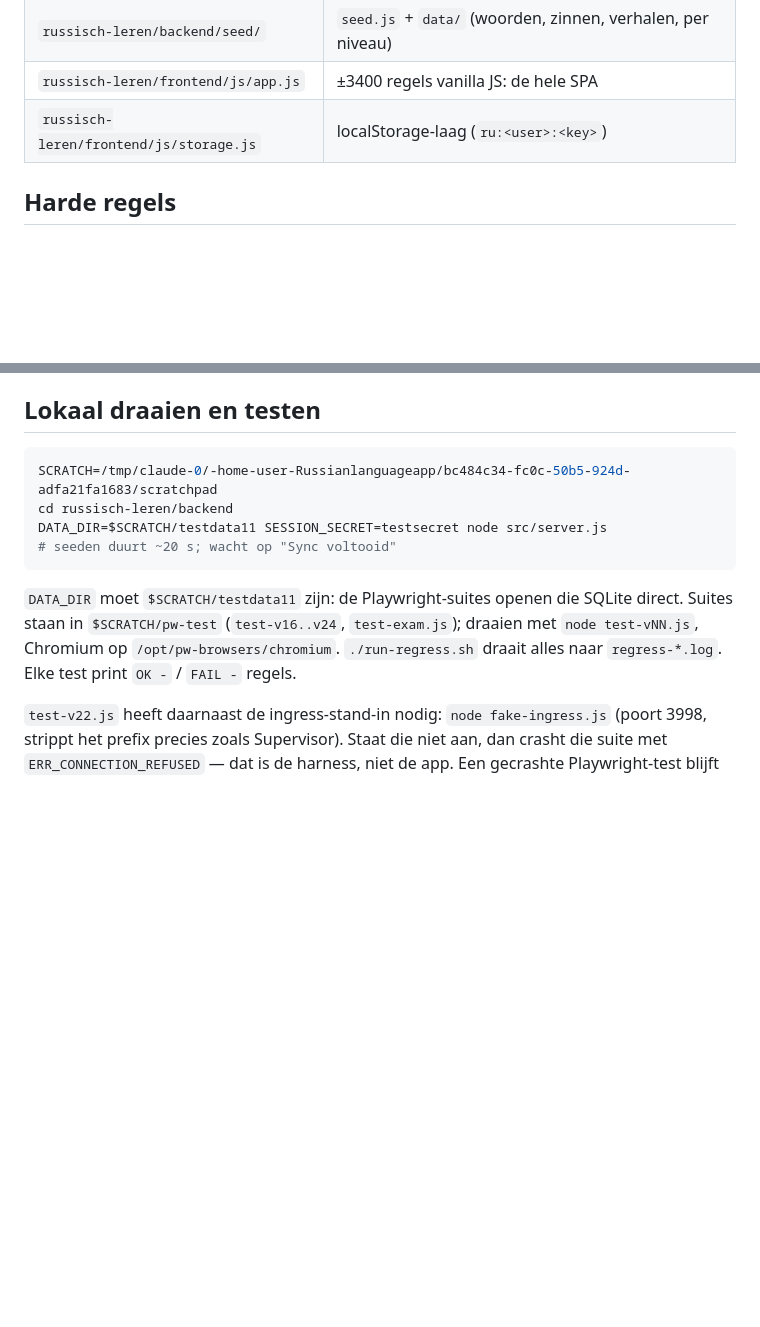
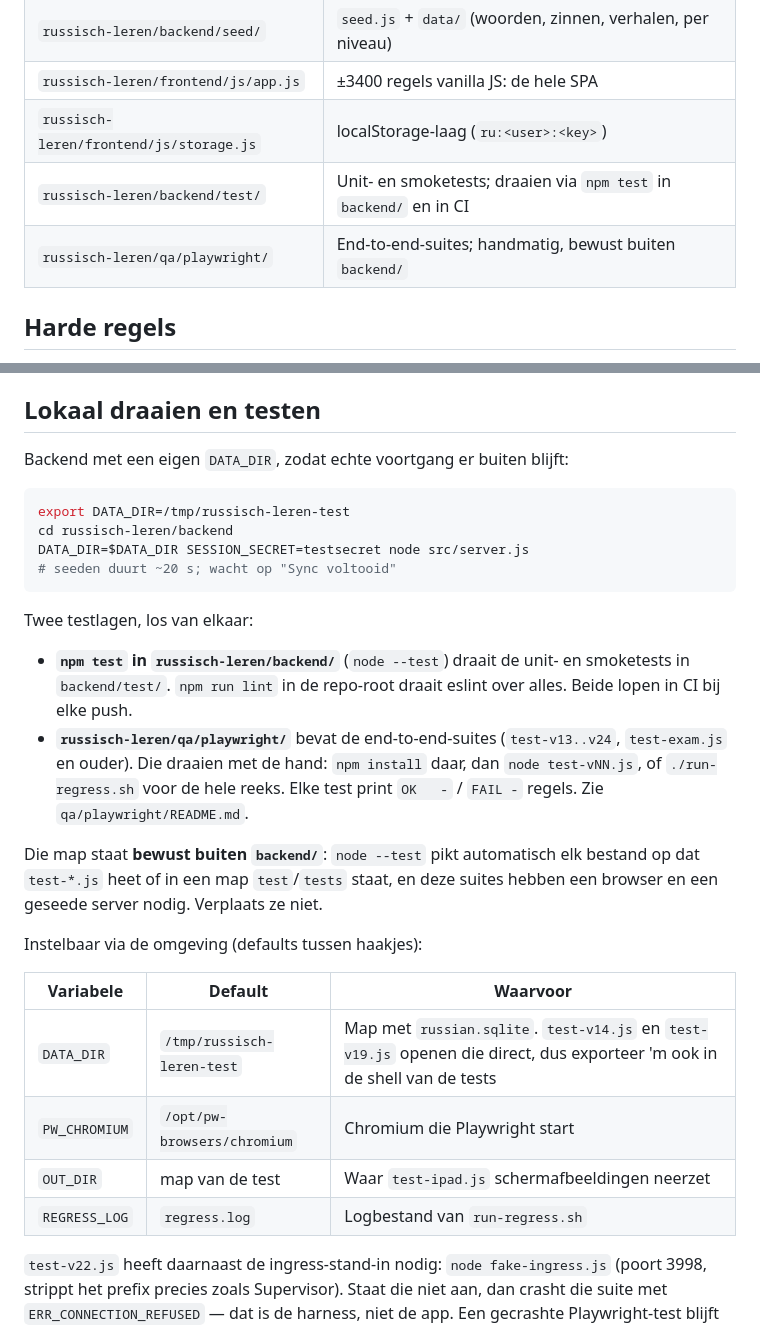
Before and after one commit to danieldh00/Russianlanguageapp, a Markdown page: CLAUDE.md, 2 parts joined by grey strips. Rendered like a GitHub page; blank space fills up the shorter version.

Commit message:
CLAUDE.md wijst naar qa/playwright in plaats van de scratchpad
De Playwright-suites staan sinds 594f302 in russisch-leren/qa/playwright/,
maar de sectie "Lokaal draaien en testen" verwees nog naar een pad in de
scratchpad van één sessie. Dat pad bestaat niet meer zodra die sessie stopt,
dus de instructie was onbruikbaar.

- DATA_DIR is nu /tmp/russisch-leren-test in plaats van een scratchpad-map.
- De twee testlagen staan uit elkaar: npm test in backend/ (node --test, ook
  in CI) tegenover de handmatige end-to-end-suites in qa/playwright/, met
  erbij waarom die map bewust buiten backend/ ligt.
- Tabel met de instelbare variabelen DATA_DIR, PW_CHROMIUM, OUT_DIR en
  REGRESS_LOG met hun defaults.
- backend/test/ en qa/playwright/ toegevoegd aan "Waar staat wat".

Gecontroleerd door de beschreven commando's letterlijk uit te voeren: backend
op een lege /tmp/russisch-leren-test, daarna test-v19.js (die de SQLite zelf
opent) — 37 checks groen, geen fouten.

Co-Authored-By: Claude Opus 5 <noreply@anthropic.com>
Claude-Session: https://claude.ai/code/session_0124SS4QGTdm5imtgNXHB5kT

````diff
--- a/CLAUDE.md
+++ b/CLAUDE.md
@@ -15,6 +15,8 @@ Raspberry Pi. Draait live op https://russisch.den-hollander.com/.
 | `russisch-leren/backend/seed/` | `seed.js` + `data/` (woorden, zinnen, verhalen, per niveau) |
 | `russisch-leren/frontend/js/app.js` | ±3400 regels vanilla JS: de hele SPA |
 | `russisch-leren/frontend/js/storage.js` | localStorage-laag (`ru:<user>:<key>`) |
+| `russisch-leren/backend/test/` | Unit- en smoketests; draaien via `npm test` in `backend/` en in CI |
+| `russisch-leren/qa/playwright/` | End-to-end-suites; handmatig, bewust buiten `backend/` |
 
 ## Harde regels
 
@@ -34,18 +36,38 @@ Raspberry Pi. Draait live op https://russisch.den-hollander.com/.
 
 ## Lokaal draaien en testen
 
+Backend met een eigen `DATA_DIR`, zodat echte voortgang er buiten blijft:
+
 ```sh
-SCRATCH=/tmp/claude-0/-home-user-Russianlanguageapp/bc484c34-fc0c-50b5-924d-adfa21fa1683/scratchpad
+export DATA_DIR=/tmp/russisch-leren-test
 cd russisch-leren/backend
-DATA_DIR=$SCRATCH/testdata11 SESSION_SECRET=testsecret node src/server.js
+DATA_DIR=$DATA_DIR SESSION_SECRET=testsecret node src/server.js
 # seeden duurt ~20 s; wacht op "Sync voltooid"
 ```
 
-`DATA_DIR` moet `$SCRATCH/testdata11` zijn: de Playwright-suites openen die
-SQLite direct. Suites staan in `$SCRATCH/pw-test` (`test-v16..v24`,
-`test-exam.js`); draaien met `node test-vNN.js`, Chromium op
-`/opt/pw-browsers/chromium`. `./run-regress.sh` draait alles naar
-`regress-*.log`. Elke test print `OK -` / `FAIL -` regels.
+Twee testlagen, los van elkaar:
+
+- **`npm test` in `russisch-leren/backend/`** (`node --test`) draait de
+  unit- en smoketests in `backend/test/`. `npm run lint` in de repo-root
+  draait eslint over alles. Beide lopen in CI bij elke push.
+- **`russisch-leren/qa/playwright/`** bevat de end-to-end-suites
+  (`test-v13..v24`, `test-exam.js` en ouder). Die draaien met de hand:
+  `npm install` daar, dan `node test-vNN.js`, of `./run-regress.sh` voor de
+  hele reeks. Elke test print `OK   -` / `FAIL -` regels. Zie
+  `qa/playwright/README.md`.
+
+Die map staat **bewust buiten `backend/`**: `node --test` pikt automatisch elk
+bestand op dat `test-*.js` heet of in een map `test`/`tests` staat, en deze
+suites hebben een browser en een geseede server nodig. Verplaats ze niet.
+
+Instelbaar via de omgeving (defaults tussen haakjes):
+
+| Variabele | Default | Waarvoor |
+|---|---|---|
+| `DATA_DIR` | `/tmp/russisch-leren-test` | Map met `russian.sqlite`. `test-v14.js` en `test-v19.js` openen die direct, dus exporteer 'm ook in de shell van de tests |
+| `PW_CHROMIUM` | `/opt/pw-browsers/chromium` | Chromium die Playwright start |
+| `OUT_DIR` | map van de test | Waar `test-ipad.js` schermafbeeldingen neerzet |
+| `REGRESS_LOG` | `regress.log` | Logbestand van `run-regress.sh` |
 
 `test-v22.js` heeft daarnaast de ingress-stand-in nodig: `node fake-ingress.js`
 (poort 3998, strippt het prefix precies zoals Supervisor). Staat die niet aan,
````
